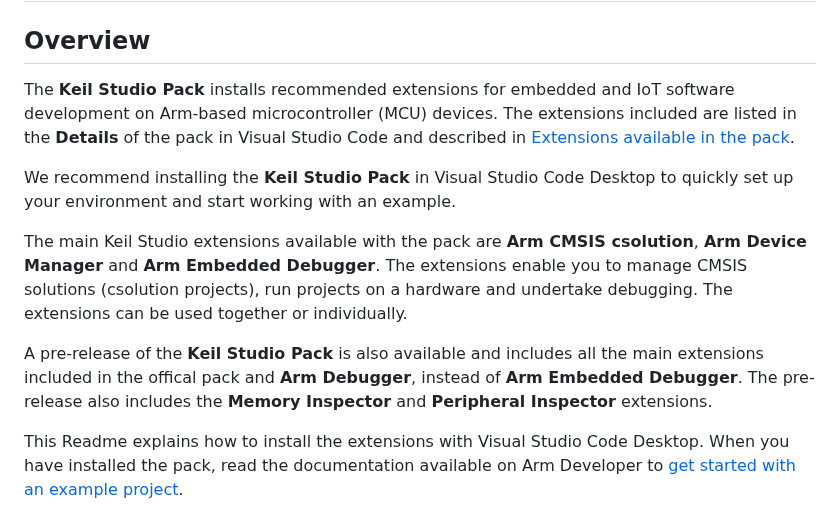
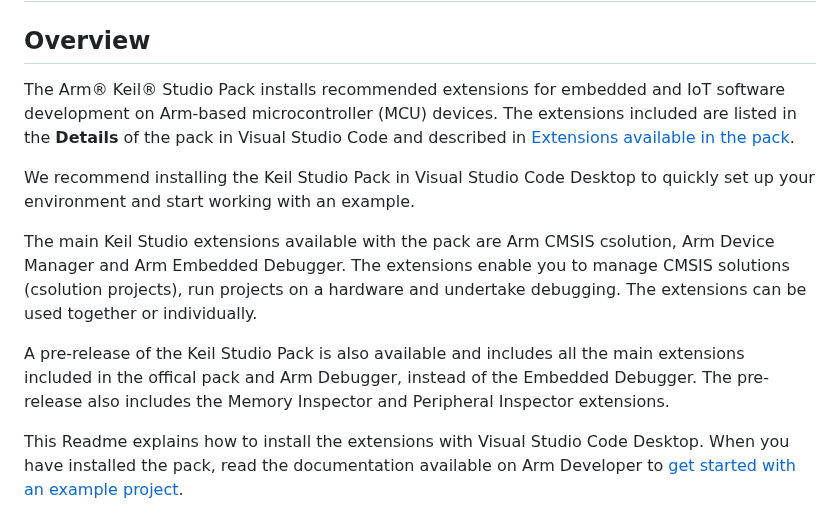
Before and after one commit to ARM-software/vscode-keil-studio-pack, a Markdown page: README.md, the part around one of its changes. Rendered like a GitHub page.

```diff
--- a/README.md
+++ b/README.md
@@ -2,13 +2,13 @@
 
 ## Overview
 
-The **Keil Studio Pack** installs recommended extensions for embedded and IoT software development on Arm-based microcontroller (MCU) devices. The extensions included are listed in the **Details** of the pack in Visual Studio Code and described in [Extensions available in the pack](#extensions-available-in-the-pack).
+The Arm® Keil® Studio Pack installs recommended extensions for embedded and IoT software development on Arm-based microcontroller (MCU) devices. The extensions included are listed in the **Details** of the pack in Visual Studio Code and described in [Extensions available in the pack](#extensions-available-in-the-pack).
 
-We recommend installing the **Keil Studio Pack** in Visual Studio Code Desktop to quickly set up your environment and start working with an example.
+We recommend installing the Keil Studio Pack in Visual Studio Code Desktop to quickly set up your environment and start working with an example.
 
-The main Keil Studio extensions available with the pack are **Arm CMSIS csolution**, **Arm Device Manager** and **Arm Embedded Debugger**. The extensions enable you to manage CMSIS solutions (csolution projects), run projects on a hardware and undertake debugging. The extensions can be used together or individually.
+The main Keil Studio extensions available with the pack are Arm CMSIS csolution, Arm Device Manager and Arm Embedded Debugger. The extensions enable you to manage CMSIS solutions (csolution projects), run projects on a hardware and undertake debugging. The extensions can be used together or individually.
 
-A pre-release of the **Keil Studio Pack** is also available and includes all the main extensions included in the offical pack and **Arm Debugger**, instead of **Arm Embedded Debugger**. The pre-release also includes the **Memory Inspector** and **Peripheral Inspector** extensions.
+A pre-release of the Keil Studio Pack is also available and includes all the main extensions included in the offical pack and Arm Debugger, instead of the Embedded Debugger. The pre-release also includes the Memory Inspector and Peripheral Inspector extensions.
 
 This Readme explains how to install the extensions with Visual Studio Code Desktop. When you have installed the pack, read the documentation available on Arm Developer to [get started with an example project](https://developer.arm.com/documentation/108029/latest/Get-started-with-an-example-project).
 
```
Also changed, not shown: other parts of README.md (+16 -16 lines).
